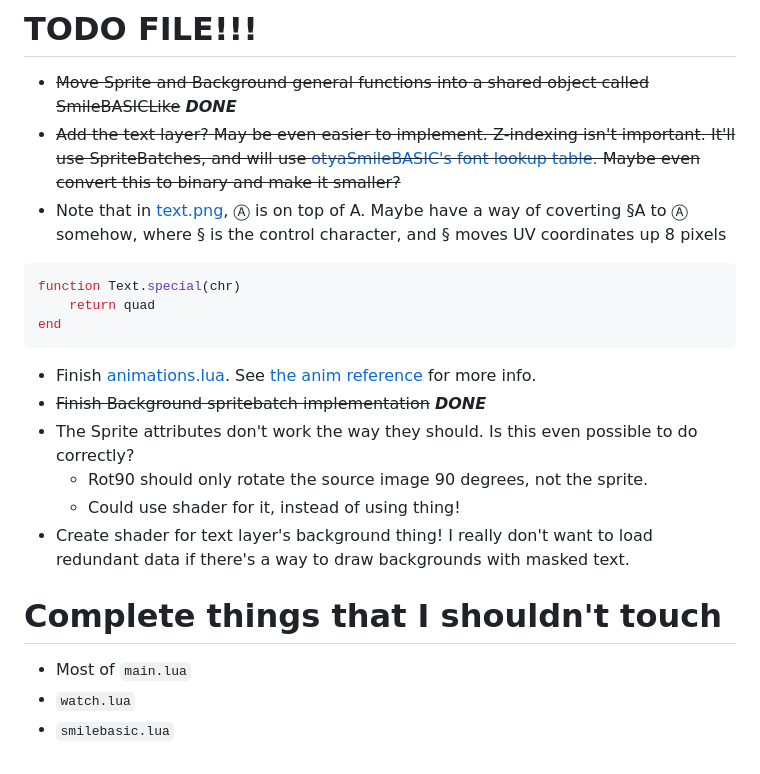
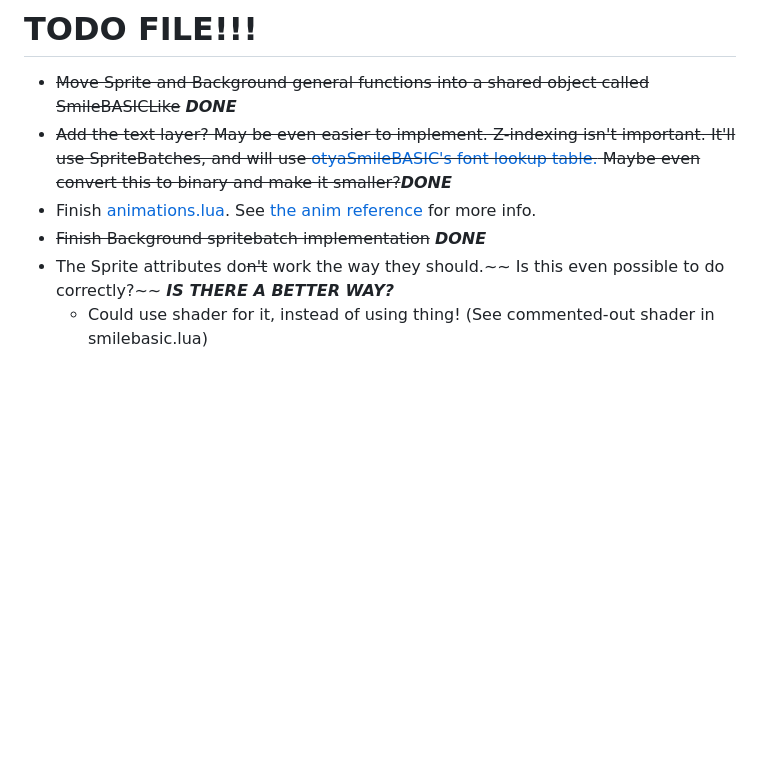
Before and after one commit to TheV360/Love2DSmileBASICLibrary, a Markdown page: docs/todo.md, the part around the change. GitHub-like rendering; blank space fills up the shorter version.

`````diff
--- a/docs/todo.md
+++ b/docs/todo.md
@@ -1,21 +1,8 @@
 Hello, welcome to the
 # TODO FILE!!!
 * ~~Move Sprite and Background general functions into a shared object called SmileBASICLike~~ ***DONE***
-* ~~Add the text layer? May be even easier to implement. Z-indexing isn't important. It'll use SpriteBatches, and will use [otyaSmileBASIC's font lookup table.](https://github.com/otya128/otyaSMILEBASIC/blob/master/SMILEBASIC/resources/fonttable.txt) Maybe even convert this to binary and make it smaller?~~
-* Note that in [text.png](resources/text.png), Ⓐ is on top of A. Maybe have a way of coverting §A to Ⓐ somehow, where § is the control character, and § moves UV coordinates up 8 pixels
-````lua
-function Text.special(chr)
-	return quad
-end
-````
+* ~~Add the text layer? May be even easier to implement. Z-indexing isn't important. It'll use SpriteBatches, and will use [otyaSmileBASIC's font lookup table.](https://github.com/otya128/otyaSMILEBASIC/blob/master/SMILEBASIC/resources/fonttable.txt) Maybe even convert this to binary and make it smaller?~~***DONE***
 * Finish [animations.lua](animations.lua). See [the anim reference](anim.md) for more info.
 * ~~Finish Background spritebatch implementation~~ ***DONE***
-* The Sprite attributes don't work the way they should. Is this even possible to do correctly?
-	* Rot90 should only rotate the source image 90 degrees, not the sprite.
-	* Could use shader for it, instead of using thing!
-* Create shader for text layer's background thing! I really don't want to load redundant data if there's a way to draw backgrounds with masked text.
-
-# Complete things that I shouldn't touch
-* Most of `main.lua`
-* `watch.lua`
-* `smilebasic.lua`
+* The Sprite attributes do~~n't~~ work the way they should.~~ Is this even possible to do correctly?~~ ***IS THERE A BETTER WAY?***
+	* Could use shader for it, instead of using thing! (See commented-out shader in smilebasic.lua)
`````
Also changed, not shown: README.MD (+5 -3 lines), .screenshotsForREADME/apiTest.png (added), 2 other files.
